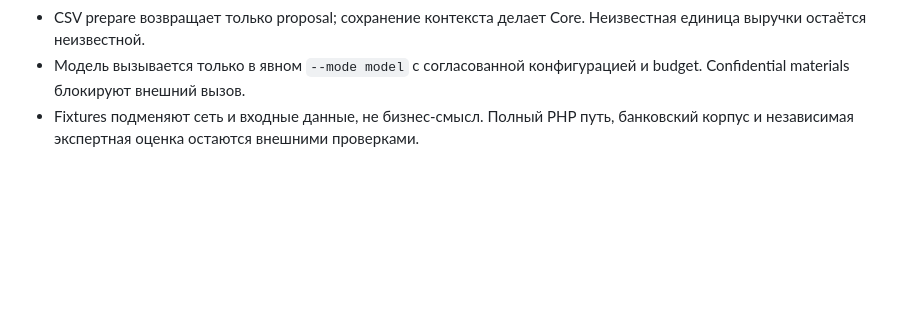
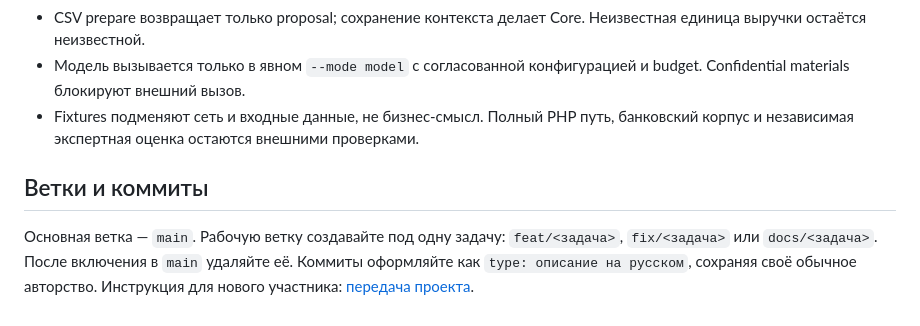
Before and after one commit to MrHolly0/alfa-business-context, a Markdown page: docs/development.md, the part around the change. Rendered like a GitHub page; blank space fills up the shorter version.

```diff
--- a/docs/development.md
+++ b/docs/development.md
@@ -84,3 +84,7 @@ uv run --frozen python scripts/export_contracts.py --check
 - CSV prepare возвращает только proposal; сохранение контекста делает Core. Неизвестная единица выручки остаётся неизвестной.
 - Модель вызывается только в явном `--mode model` с согласованной конфигурацией и budget. Confidential materials блокируют внешний вызов.
 - Fixtures подменяют сеть и входные данные, не бизнес-смысл. Полный PHP путь, банковский корпус и независимая экспертная оценка остаются внешними проверками.
+
+## Ветки и коммиты
+
+Основная ветка — `main`. Рабочую ветку создавайте под одну задачу: `feat/<задача>`, `fix/<задача>` или `docs/<задача>`. После включения в `main` удаляйте её. Коммиты оформляйте как `type: описание на русском`, сохраняя своё обычное авторство. Инструкция для нового участника: [передача проекта](handoff.md).
```
Also changed, not shown: README.md (+3 -1 lines), docs/handoff.md (added, +58 -0 lines).
